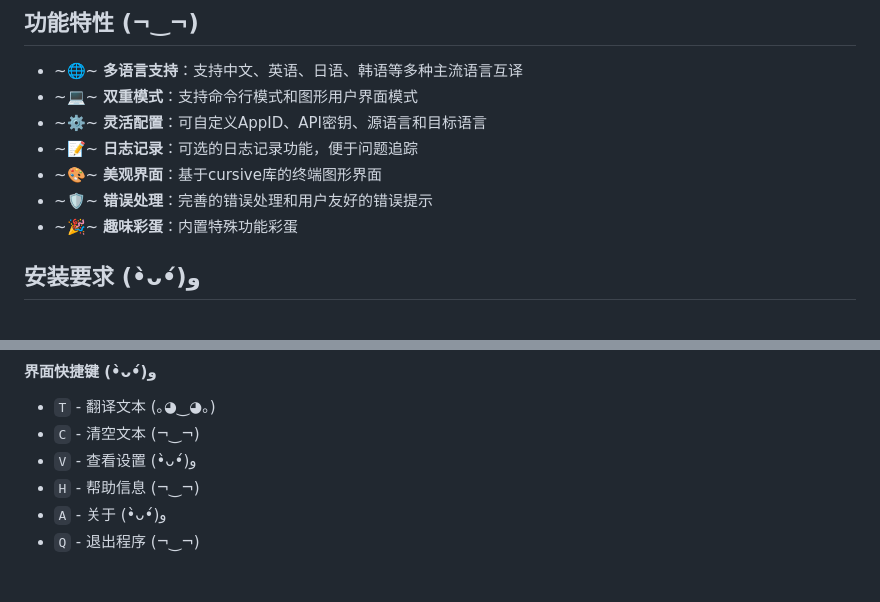
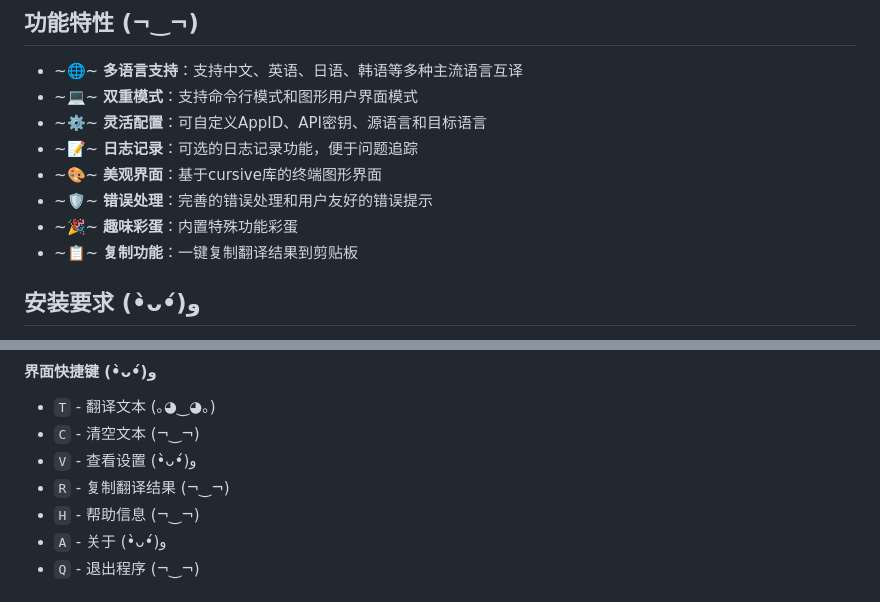
Before and after one commit to RevengingSA/btcli, a Markdown page: README.md, 2 parts joined by grey strips. GitHub-like rendering.

Commit message:
Add copy functionality and update README

```diff
--- a/README.md
+++ b/README.md
@@ -14,6 +14,7 @@
 - ~🎨~ **美观界面**：基于cursive库的终端图形界面
 - ~🛡️~ **错误处理**：完善的错误处理和用户友好的错误提示
 - ~🎉~ **趣味彩蛋**：内置特殊功能彩蛋
+- ~📋~ **复制功能**：一键复制翻译结果到剪贴板
 
 ## 安装要求 (•̀ᴗ•́)و
 
@@ -72,6 +73,7 @@ cargo run
 - `T` - 翻译文本 (｡◕‿◕｡)
 - `C` - 清空文本 (¬‿¬)
 - `V` - 查看设置 (•̀ᴗ•́)و
+- `R` - 复制翻译结果 (¬‿¬)
 - `H` - 帮助信息 (¬‿¬)
 - `A` - 关于 (•̀ᴗ•́)و
 - `Q` - 退出程序 (¬‿¬)
```
